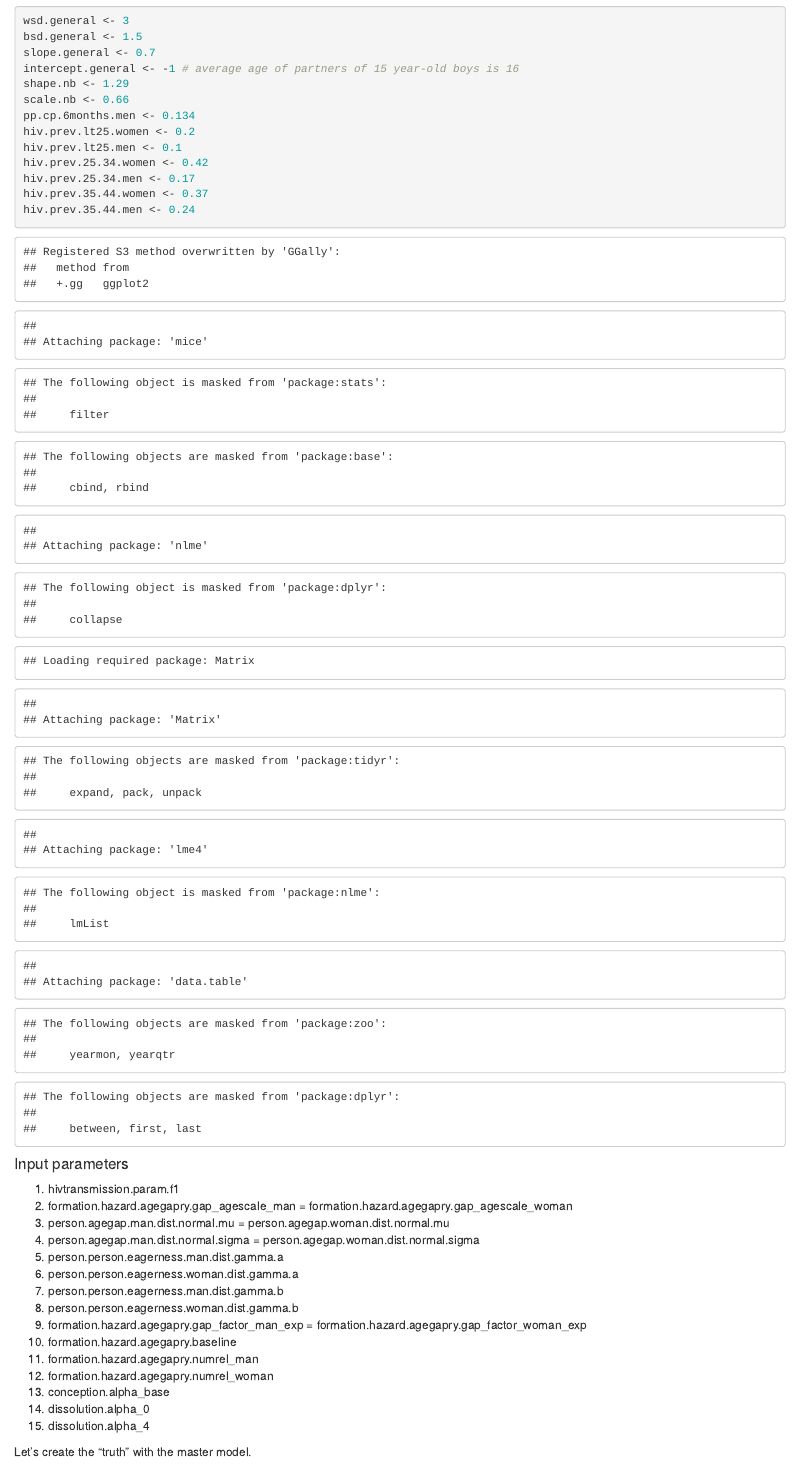
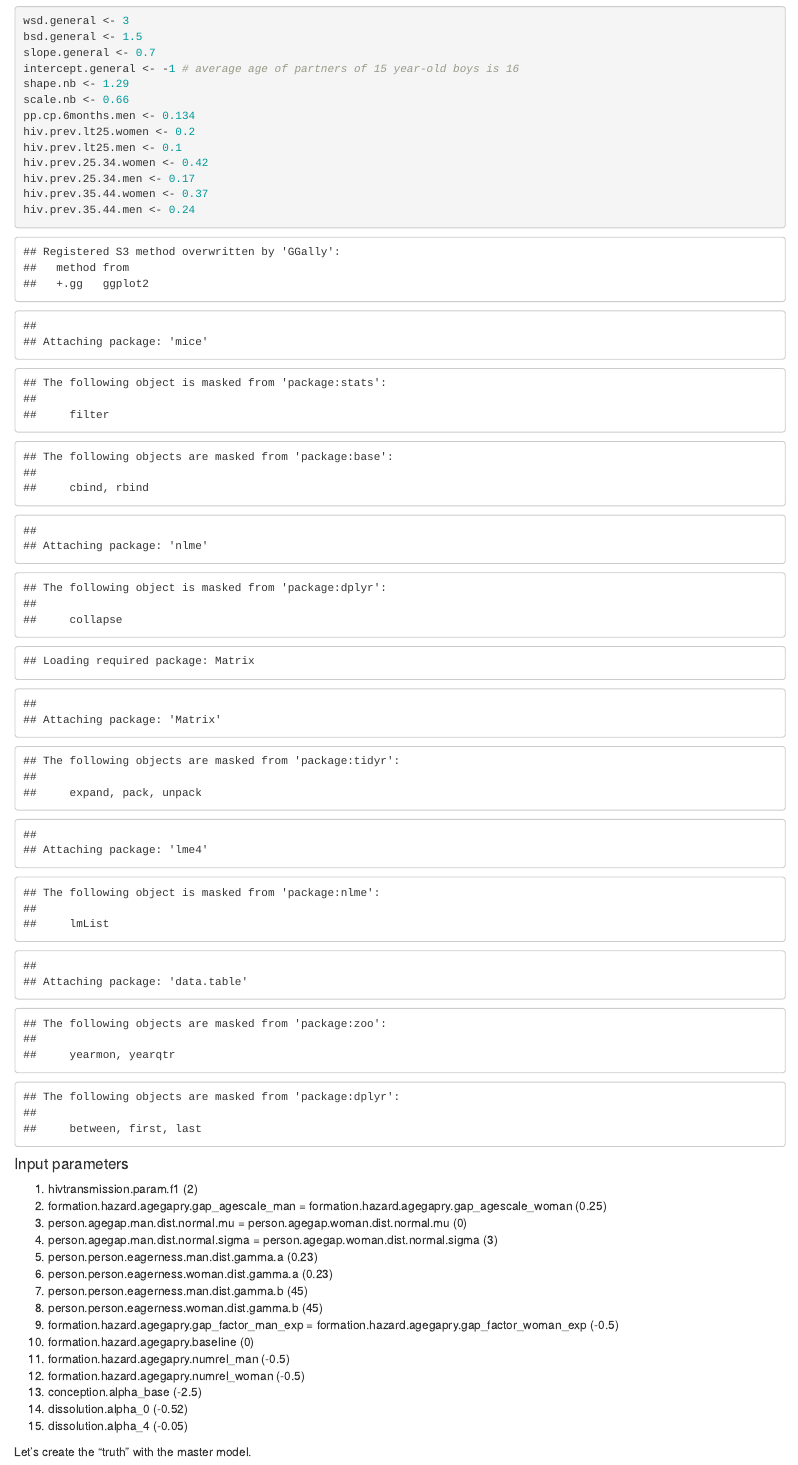
Before and after one commit to wdelva/MiceABC, an R Markdown document (age-mixing-with-MICE-ABC.Rmd): the page in a window 1100 px wide, from 5940 px down. Rendered offline with R 4.5, knitr and Pandoc, with nearby package versions; some code elsewhere in the file could not run offline.

Commit message:
testing wrapper function. #cfg.list items still to be uncommented.

````diff
--- a/age-mixing-with-MICE-ABC.Rmd
+++ b/age-mixing-with-MICE-ABC.Rmd
@@ -671,14 +671,14 @@ simpact.wrapper <- function(inputvector = input.vector){ # This function does no
   cfg.list["mortality.aids.survtime.C"] <- 65
   cfg.list["mortality.aids.survtime.k"] <- -0.2
   #cfg.list["monitoring.cd4.threshold"] <- 0
-  cfg.list["person.agegap.man.dist.normal.mu"] <- inputvector[4] # 0
-  cfg.list["person.agegap.woman.dist.normal.mu"] <- inputvector[4] # 0
-  cfg.list["person.agegap.man.dist.normal.sigma"] <- inputvector[5] ######### 3
-  cfg.list["person.agegap.woman.dist.normal.sigma"] <- inputvector[5] ######### 3
-  cfg.list["person.person.eagerness.man.dist.gamma.a"] <- inputvector[6] ######### 3
-  cfg.list["person.person.eagerness.woman.dist.gamma.a"] <- inputvector[7] ######### 3
-  cfg.list["person.person.eagerness.man.dist.gamma.b"] <- inputvector[8] ######### 3
-  cfg.list["person.person.eagerness.woman.dist.gamma.b"] <- inputvector[9] ######### 3
+  #cfg.list["person.agegap.man.dist.normal.mu"] <- inputvector[4] # 0
+  #cfg.list["person.agegap.woman.dist.normal.mu"] <- inputvector[4] # 0
+  #cfg.list["person.agegap.man.dist.normal.sigma"] <- inputvector[5] ######### 3
+  #cfg.list["person.agegap.woman.dist.normal.sigma"] <- inputvector[5] ######### 3
+  #cfg.list["person.eagerness.man.dist.gamma.a"] <- inputvector[6] ######### 0.23
+  #cfg.list["person.eagerness.woman.dist.gamma.a"] <- inputvector[7] ######### 0.23
+  #cfg.list["person.eagerness.man.dist.gamma.b"] <- inputvector[8] ######### 45
+  #cfg.list["person.eagerness.woman.dist.gamma.b"] <- inputvector[9] ######### 45
 
 
   cfg.list["person.survtime.logoffset.dist.type"] <- "normal"
@@ -691,13 +691,13 @@ simpact.wrapper <- function(inputvector = input.vector){ # This function does no
   #cfg["person.agegap.woman.dist.fixed.value"] <- -2 # inputvector[2]
   cfg["formation.hazard.agegapry.gap_factor_man_exp"] <- inputvector[10] ######### -0.5
   cfg["formation.hazard.agegapry.gap_factor_woman_exp"] <- inputvector[10] ######### -0.5
-  cfg["formation.hazard.agegapry.baseline"] <- inputvector[11]
+  ####cfg["formation.hazard.agegapry.baseline"] <- inputvector[11]
 
-  cfg["formation.hazard.agegapry.numrel_man"] <- inputvector[12]
-  cfg["formation.hazard.agegapry.numrel_woman"] <- inputvector[13]
+  #####cfg["formation.hazard.agegapry.numrel_man"] <- inputvector[12]
+  #########cfg["formation.hazard.agegapry.numrel_woman"] <- inputvector[13]
   # inputvector[14] is conception.alpha.base (higher up)
-  cfg["dissolution.alpha_0"] <- input.vector[15]
-  cfg["dissolution.alpha_4"] <- input.vector[16]
+  #############cfg["dissolution.alpha_0"] <- inputvector[15]
+  ###################################### cfg["dissolution.alpha_4"] <- inputvector[16]
 
   # Let's introduce ART, and evaluate whether the HIV prevalence drops less  rapidly
   art.intro <- list()
@@ -900,21 +900,22 @@ simpact.wrapper <- function(inputvector = input.vector){ # This function does no
 ```
 
 #### Input parameters
-1. hivtransmission.param.f1
-2. formation.hazard.agegapry.gap_agescale_man = formation.hazard.agegapry.gap_agescale_woman
-3. person.agegap.man.dist.normal.mu = person.agegap.woman.dist.normal.mu
-4. person.agegap.man.dist.normal.sigma = person.agegap.woman.dist.normal.sigma
-5. person.person.eagerness.man.dist.gamma.a
-6. person.person.eagerness.woman.dist.gamma.a
-7. person.person.eagerness.man.dist.gamma.b
-8. person.person.eagerness.woman.dist.gamma.b
-9. formation.hazard.agegapry.gap_factor_man_exp = formation.hazard.agegapry.gap_factor_woman_exp
-10. formation.hazard.agegapry.baseline
-11. formation.hazard.agegapry.numrel_man
-12. formation.hazard.agegapry.numrel_woman
-13. conception.alpha_base
-14. dissolution.alpha_0
-15. dissolution.alpha_4
+1. hivtransmission.param.f1 (2)
+2. formation.hazard.agegapry.gap_agescale_man = formation.hazard.agegapry.gap_agescale_woman (0.25)
+3. person.agegap.man.dist.normal.mu = person.agegap.woman.dist.normal.mu (0)
+4. person.agegap.man.dist.normal.sigma = person.agegap.woman.dist.normal.sigma (3)
+5. person.person.eagerness.man.dist.gamma.a (0.23)
+6. person.person.eagerness.woman.dist.gamma.a (0.23)
+7. person.person.eagerness.man.dist.gamma.b (45)
+8. person.person.eagerness.woman.dist.gamma.b (45)
+9. formation.hazard.agegapry.gap_factor_man_exp = formation.hazard.agegapry.gap_factor_woman_exp (-0.5)
+10. formation.hazard.agegapry.baseline (0)
+11. formation.hazard.agegapry.numrel_man (-0.5)
+12. formation.hazard.agegapry.numrel_woman (-0.5)
+13. conception.alpha_base (-2.5)
+14. dissolution.alpha_0 (-0.52)
+15. dissolution.alpha_4 (-0.05)
+
 
 
 ```{r define.parallel.function.evaluator, echo = FALSE}
````
Also changed, not shown: age-mixing-with-MICE-ABC.Rmd (34 more changed lines).
